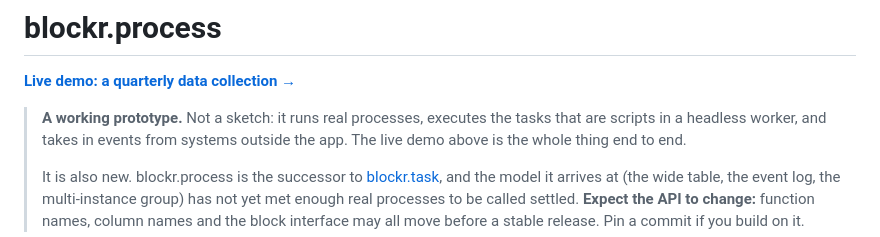
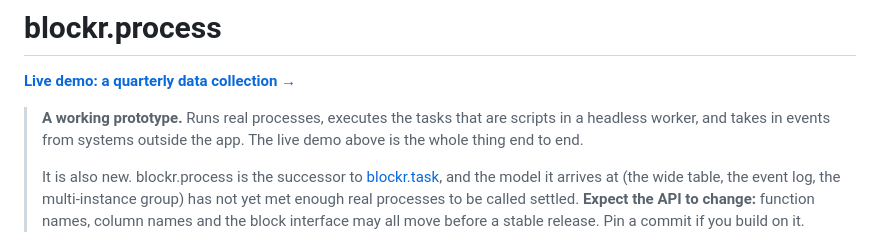
Before and after one commit to cynkra/blockr.process, a Markdown page: README.md, the part around the change. Rendered like a GitHub page.

Commit message:
Update README to clarify blockr.process functionality
Refine description of blockr.process prototype.

```diff
--- a/README.md
+++ b/README.md
@@ -2,7 +2,7 @@
 
 **[Live demo: a quarterly data collection →](https://blockr.cloud/app/data-collection)**
 
-> **A working prototype.** Not a sketch: it runs real processes, executes the
+> **A working prototype.** Runs real processes, executes the
 > tasks that are scripts in a headless worker, and takes in events from
 > systems outside the app. The live demo above is the whole thing end to end.
 >
```
